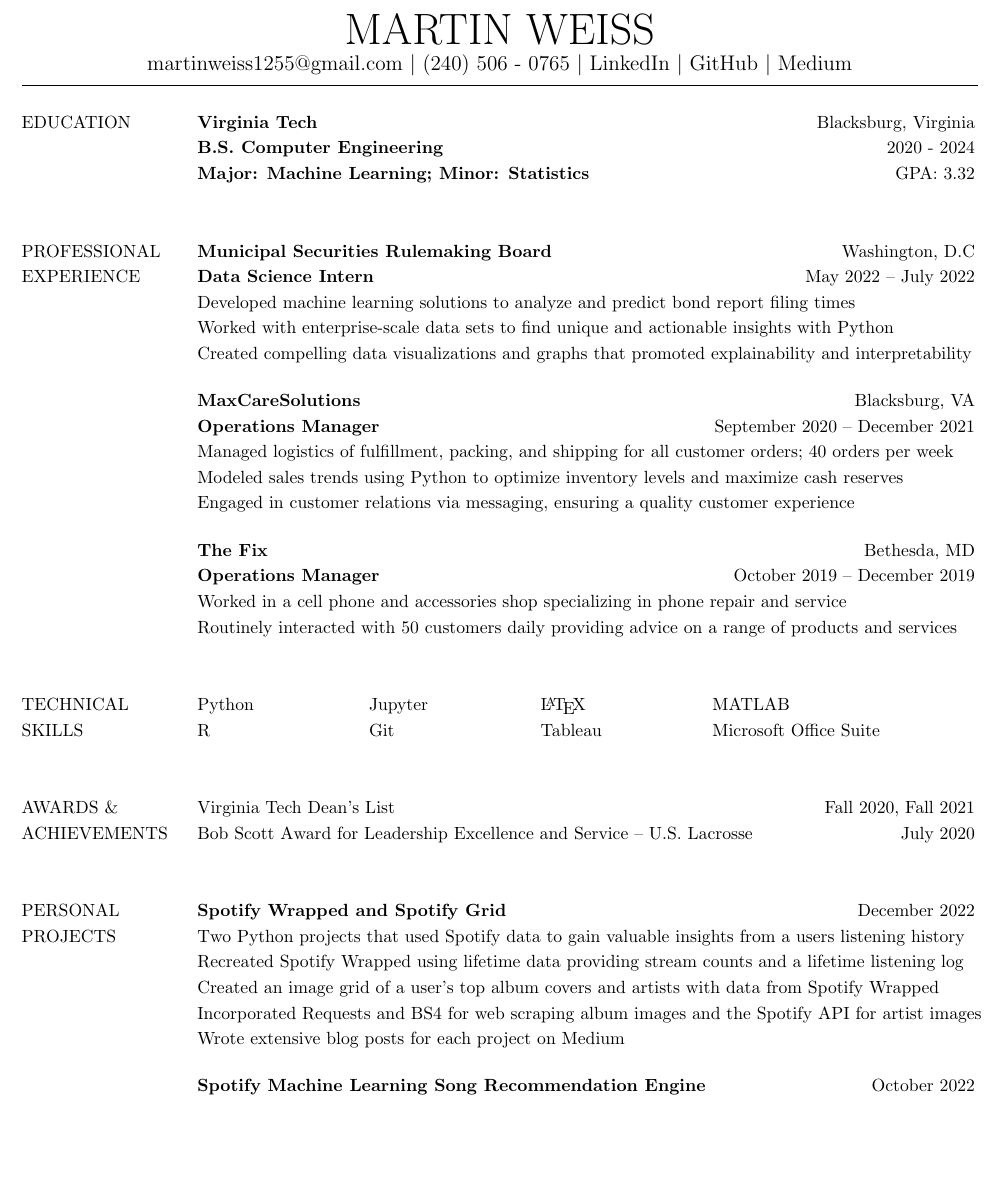
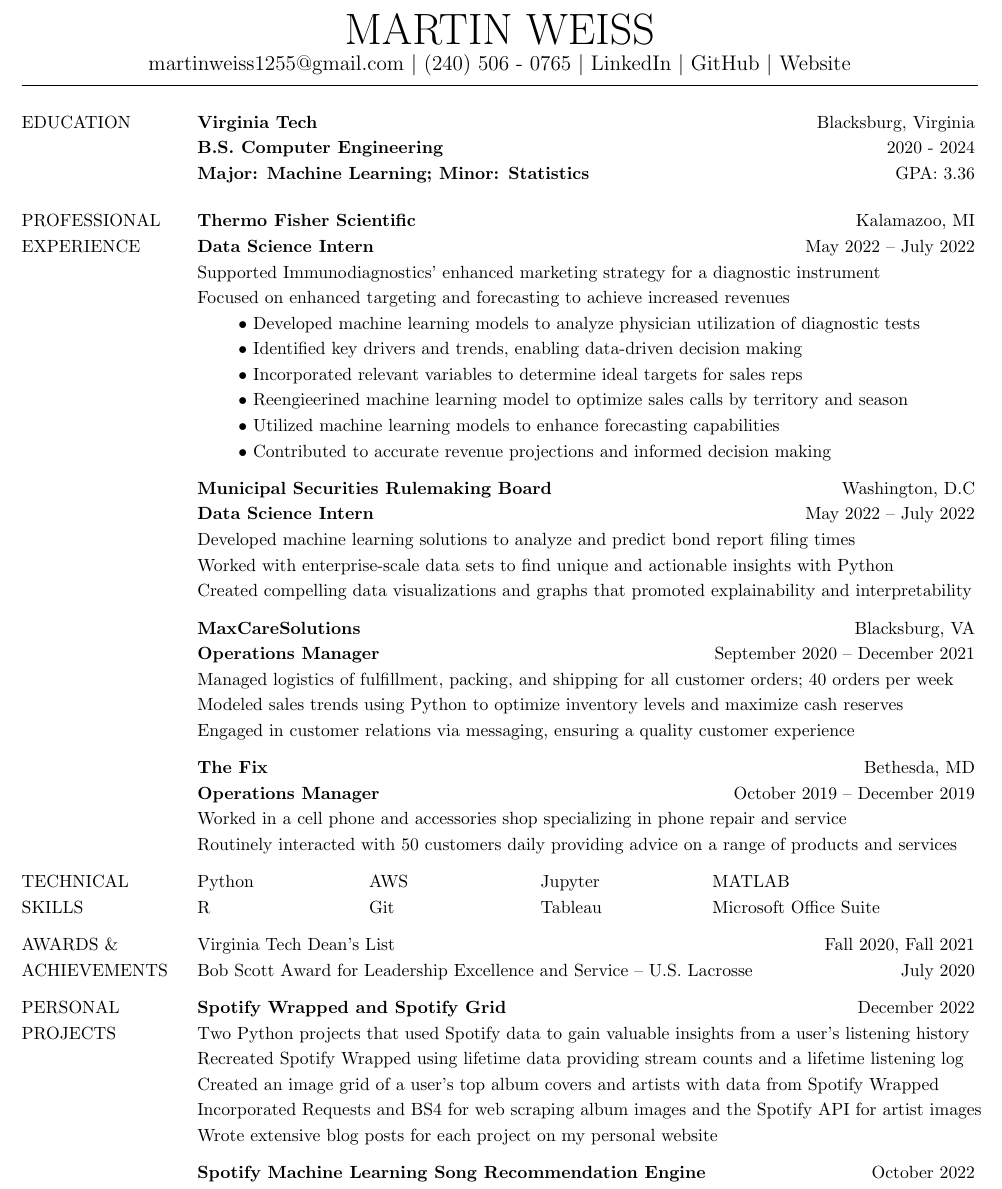
Before and after one commit to MartinWeiss12/Resume, a LaTeX CV (martinweiss_resume.tex): part of the page, cut so that both start at the same text, the shorter picture padded with empty space. Compiled offline with pdfLaTeX.

Commit message:
Added thermo as well as other updates

```diff
--- a/martinweiss_resume.tex
+++ b/martinweiss_resume.tex
@@ -16,33 +16,51 @@
     (240) 506 - 0765 $|$
     \href{https://www.linkedin.com/in/martinweiss12}{LinkedIn} $|$
     \href{https://github.com/MartinWeiss12}{GitHub} $|$
-    \href{https://medium.com/@martinweiss1255}{Medium}\\[-2mm]
+    \href{https://martiniweiss.com}{Website}\\[-2mm]
     \rule{\textwidth}{0.4pt}
+
 \end{center}
 
 %----------EDUCATION----------
 
 \noindent
+%\vspace{-10mm}
 \begin{tabular}{@{}>{\raggedright\arraybackslash}p{3.5cm}@{}p{5cm}@{}>{\raggedleft\arraybackslash}p{10.5cm}@{}}
     \footnotesize {EDUCATION} & \textbf{\footnotesize\mbox{Virginia Tech}} & {\footnotesize {Blacksburg, Virginia}} \\
     & \textbf{\footnotesize\mbox{B.S. Computer Engineering}} & {\footnotesize {2020 - 2024}} \\
-    & \textbf{\footnotesize\mbox{Major: Machine Learning; Minor: Statistics}} & {\footnotesize {GPA: 3.32}} \\
+    & \textbf{\footnotesize\mbox{Major: Machine Learning; Minor: Statistics}} & {\footnotesize {GPA: 3.36}} \\
 \end{tabular}
 
-\vspace{10mm}
+\vspace{4mm}
 
 %----------PROFESSIONAL EXPERIENCE----------
 
 \noindent
 \begin{tabular}{@{}>{\raggedright\arraybackslash}p{3.5cm}@{}p{5cm}@{}>{\raggedleft\arraybackslash}p{10.5cm}@{}}
-    \footnotesize {PROFESSIONAL} & \textbf{\footnotesize\mbox{Municipal Securities Rulemaking Board}} & \footnotesize {Washington, D.C} \\
+    \footnotesize {PROFESSIONAL} & \textbf{\footnotesize\mbox{Thermo Fisher Scientific}} & \footnotesize {Kalamazoo, MI} \\
     \footnotesize {EXPERIENCE} & \textbf{\footnotesize\mbox{Data Science Intern}} & {\footnotesize {May 2022 – July 2022}} \\
+    & {\footnotesize\mbox{Supported Immunodiagnostics' enhanced marketing strategy for a diagnostic instrument}} \\
+    & {\footnotesize\mbox{Focused on enhanced targeting and forecasting to achieve increased revenues}} \\
+    & {\footnotesize\mbox{{{\hspace{2em}}} \textbullet\ Developed machine learning models to analyze physician utilization of diagnostic tests}} \\
+    & {\footnotesize\mbox{{{\hspace{2em}}} \textbullet\ Identified key drivers and trends, enabling data-driven decision making}} \\
+    & {\footnotesize\mbox{{{\hspace{2em}}} \textbullet\ Incorporated relevant variables to determine ideal targets for sales reps}} \\
+    & {\footnotesize\mbox{{{\hspace{2em}}} \textbullet\ Reengieerined machine learning model to optimize sales calls by territory and season}} \\
+    & {\footnotesize\mbox{{{\hspace{2em}}} \textbullet\ Utilized machine learning models to enhance forecasting capabilities}} \\
+    & {\footnotesize\mbox{{{\hspace{2em}}} \textbullet\ Contributed to accurate revenue projections and informed decision making}} \\
+\end{tabular}
+
+\vspace{2mm}
+
+\noindent
+\begin{tabular}{@{}>{\raggedright\arraybackslash}p{3.5cm}@{}p{5cm}@{}>{\raggedleft\arraybackslash}p{10.5cm}@{}}
+    & \textbf{\footnotesize\mbox{Municipal Securities Rulemaking Board}} & \footnotesize {Washington, D.C} \\
+    & \textbf{\footnotesize\mbox{Data Science Intern}} & {\footnotesize {May 2022 – July 2022}} \\
     & {\footnotesize\mbox{Developed machine learning solutions to analyze and predict bond report filing times}} \\
     & {\footnotesize\mbox{Worked with enterprise-scale data sets to find unique and actionable insights with Python}} \\
     & {\footnotesize\mbox{Created compelling data visualizations and graphs that promoted explainability and interpretability}}
 \end{tabular}
 
-\vspace{4mm}
+\vspace{2mm}
 
 \noindent
 \begin{tabular}{@{}>{\raggedright\arraybackslash}p{3.5cm}@{}p{5cm}@{}>{\raggedleft\arraybackslash}p{10.5cm}@{}}
@@ -53,7 +71,7 @@
     & {\footnotesize\mbox{Engaged in customer relations via messaging, ensuring a quality customer experience}}
 \end{tabular}
 
-\vspace{4mm}
+\vspace{2mm}
 
 \noindent
 \begin{tabular}{@{}>{\raggedright\arraybackslash}p{3.5cm}@{}p{5cm}@{}>{\raggedleft\arraybackslash}p{10.5cm}@{}}
@@ -63,20 +81,20 @@
     & {\footnotesize\mbox{Routinely interacted with 50 customers daily providing advice on a range of products and services}}
 \end{tabular}
 
-\vspace{10mm}
+\vspace{2mm}
 
 %----------TECHNICAL SKILLS----------
 
 \noindent
 \begin{tabular}{@{}>{\raggedright\arraybackslash}p{3.5cm}@{}p{3cm}p{3cm}p{3cm}p{3cm}@{}}
-    {\footnotesize{TECHNICAL}} & {\footnotesize{Python}} & {\footnotesize{Jupyter}} & {\footnotesize{\LaTeX}} & {\footnotesize{MATLAB}} \\
+    {\footnotesize{TECHNICAL}} & {\footnotesize{Python}} & {\footnotesize{AWS}} & {\footnotesize{Jupyter}} & {\footnotesize{MATLAB}} \\
     {\footnotesize{SKILLS}} & {\footnotesize{R}} & {\footnotesize{Git}} & {\footnotesize{Tableau}} & \footnotesize\mbox{{Microsoft Office Suite}} \\
 \end{tabular}
 
 
 %----------AWARDS AND ACHIEVEMENTS----------
 
-\vspace{10mm}
+\vspace{2mm}
 
 \noindent
 \begin{tabular}{@{}>{\raggedright\arraybackslash}p{3.5cm}@{}p{5cm}@{}>{\raggedleft\arraybackslash}p{10.5cm}@{}}
@@ -84,7 +102,7 @@
     \footnotesize {ACHIEVEMENTS} & {\footnotesize\mbox{Bob Scott Award for Leadership Excellence and Service – U.S. Lacrosse}} & \footnotesize {July 2020} \\
 \end{tabular}
 
-\vspace{10mm}
+\vspace{2mm}
 
 
 %----------PERSONAL PROJECTS----------
@@ -92,14 +110,14 @@
 \noindent
 \begin{tabular}{@{}>{\raggedright\arraybackslash}p{3.5cm}@{}p{5cm}@{}>{\raggedleft\arraybackslash}p{10.5cm}@{}}
     \footnotesize {PERSONAL} & \textbf{\footnotesize\mbox{Spotify Wrapped and Spotify Grid}} & \footnotesize {December 2022} \\
-    \footnotesize {PROJECTS} & {\footnotesize\mbox{Two Python projects that used Spotify data to gain valuable insights from a users listening history}} \\
+    \footnotesize {PROJECTS} & {\footnotesize\mbox{Two Python projects that used Spotify data to gain valuable insights from a user's listening history}} \\
     & {\footnotesize\mbox{Recreated Spotify Wrapped using lifetime data providing stream counts and a lifetime listening log}} \\
     & {\footnotesize\mbox{Created an image grid of a user's top album covers and artists with data from Spotify Wrapped}} \\
     & {\footnotesize\mbox{Incorporated Requests and BS4 for web scraping album images and the Spotify API for artist images}} \\
-    & {\footnotesize\mbox{Wrote extensive blog posts for each project on Medium}} \\
+    & {\footnotesize\mbox{Wrote extensive blog posts for each project on my personal website}} \\
 \end{tabular}
 
-\vspace{4mm}
+\vspace{2mm}
 
 \noindent
 \begin{tabular}{@{}>{\raggedright\arraybackslash}p{3.5cm}@{}p{5cm}@{}>{\raggedleft\arraybackslash}p{10.5cm}@{}}
```
